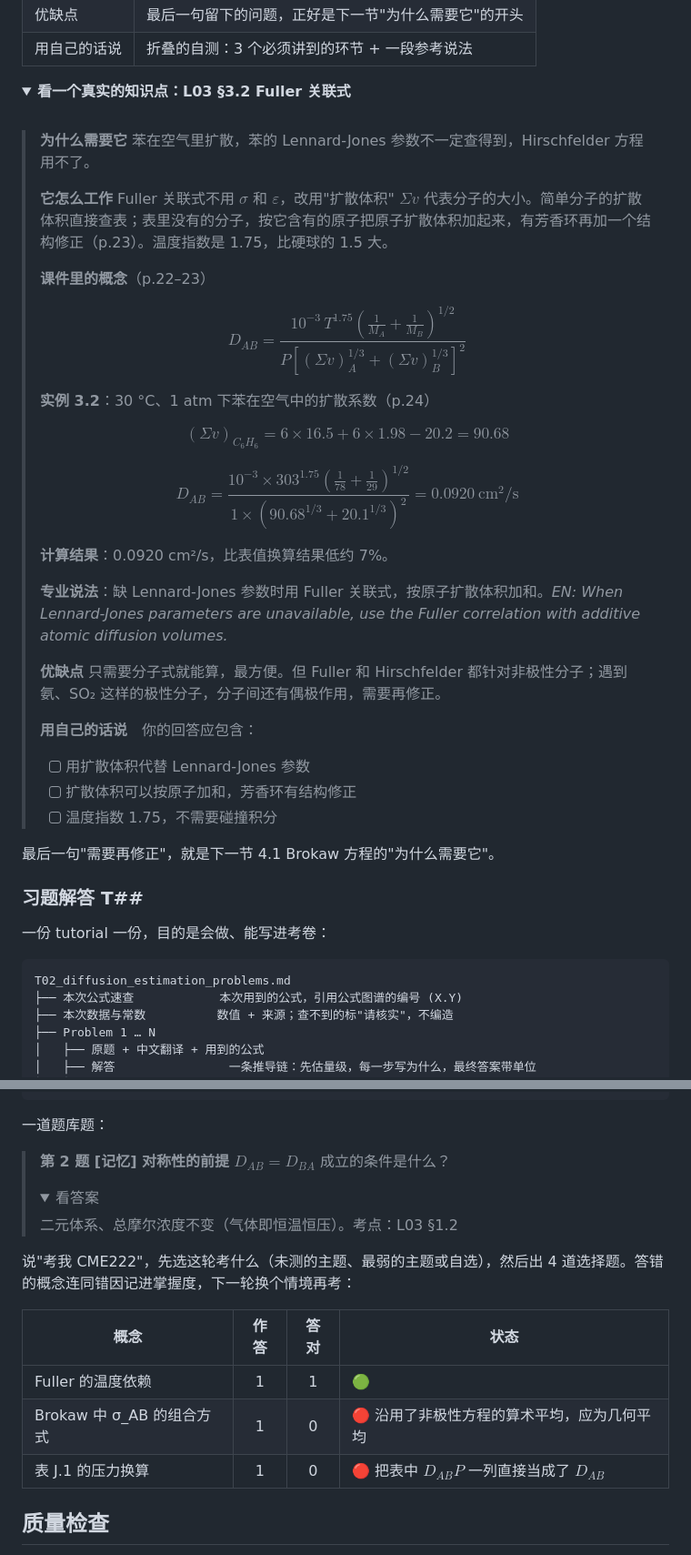
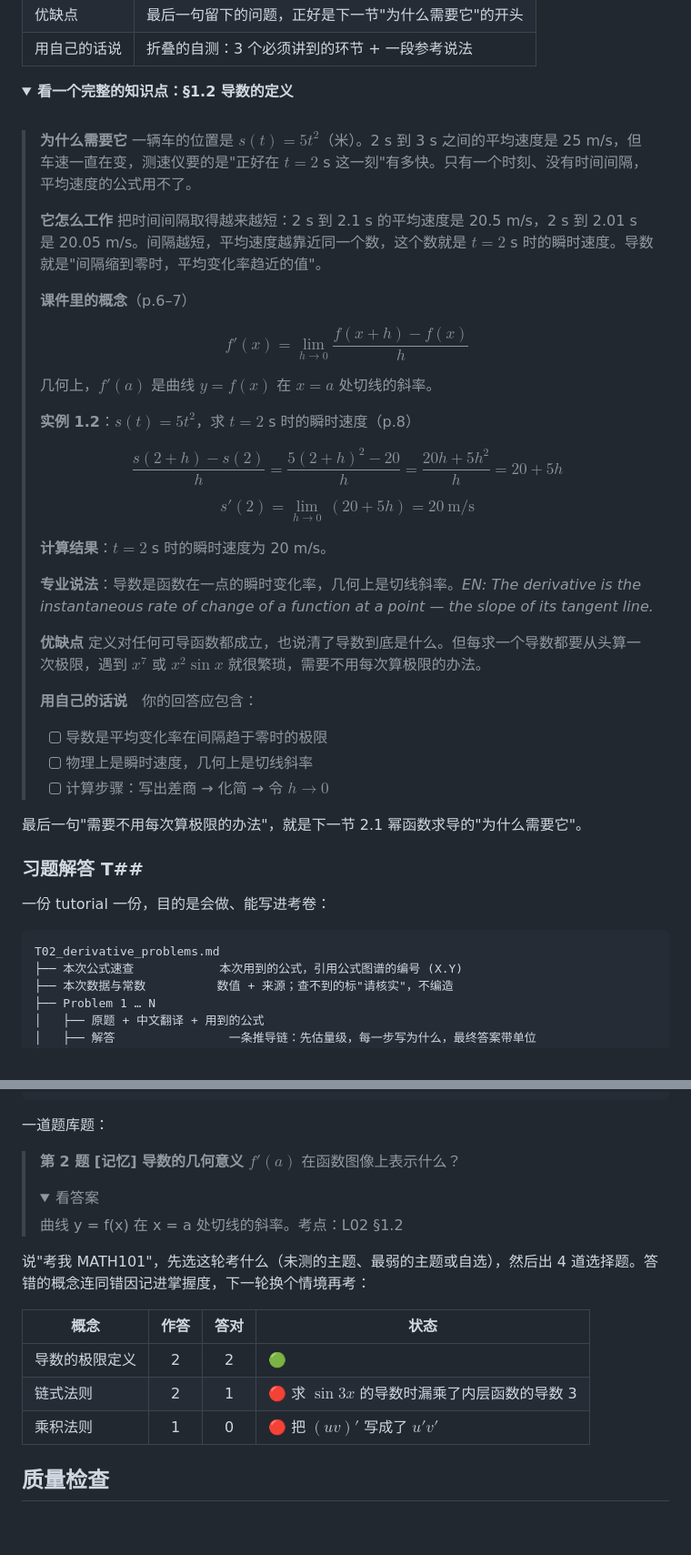
Before and after one commit to iZHENGjy/claudesidian-learning-os, a Markdown page: README.md, 2 parts joined by grey strips. Shown at 91% size. Drawn GitHub-style; folded sections open; blank space fills up the shorter version.

````diff
--- a/README.md
+++ b/README.md
@@ -132,39 +132,41 @@ L03_diffusion_coefficient_estimation.md
 | 用自己的话说 | 折叠的自测：3 个必须讲到的环节 + 一段参考说法 |
 
 <details>
-<summary><b>看一个真实的知识点：L03 §3.2 Fuller 关联式</b></summary>
+<summary><b>看一个完整的知识点：§1.2 导数的定义</b></summary>
 
 <br>
 
 > **为什么需要它**
-> 苯在空气里扩散，苯的 Lennard-Jones 参数不一定查得到，Hirschfelder 方程用不了。
+> 一辆车的位置是 $s(t) = 5t^2$（米）。2 s 到 3 s 之间的平均速度是 25 m/s，但车速一直在变，测速仪要的是"正好在 $t = 2$ s 这一刻"有多快。只有一个时刻、没有时间间隔，平均速度的公式用不了。
 >
 > **它怎么工作**
-> Fuller 关联式不用 $\sigma$ 和 $\varepsilon$，改用"扩散体积" $\Sigma v$ 代表分子的大小。简单分子的扩散体积直接查表；表里没有的分子，按它含有的原子把原子扩散体积加起来，有芳香环再加一个结构修正（p.23）。温度指数是 1.75，比硬球的 1.5 大。
+> 把时间间隔取得越来越短：2 s 到 2.1 s 的平均速度是 20.5 m/s，2 s 到 2.01 s 是 20.05 m/s。间隔越短，平均速度越靠近同一个数，这个数就是 $t = 2$ s 时的瞬时速度。导数就是"间隔缩到零时，平均变化率趋近的值"。
 >
-> **课件里的概念**（p.22–23）
+> **课件里的概念**（p.6–7）
 >
-> $$D_{AB} = \frac{10^{-3}\,T^{1.75}\left(\frac{1}{M_A} + \frac{1}{M_B}\right)^{1/2}}{P\left[(\Sigma v)_A^{1/3} + (\Sigma v)_B^{1/3}\right]^2} \tag{3.3}$$
+> $$f'(x) = \lim_{h\to 0}\frac{f(x+h) - f(x)}{h} \tag{1.2}$$
 >
-> **实例 3.2**：30 °C、1 atm 下苯在空气中的扩散系数（p.24）
+> 几何上，$f'(a)$ 是曲线 $y = f(x)$ 在 $x = a$ 处切线的斜率。
 >
-> $$(\Sigma v)_{C_6H_6} = 6\times16.5 + 6\times1.98 - 20.2 = 90.68$$
+> **实例 1.2**：$s(t) = 5t^2$，求 $t = 2$ s 时的瞬时速度（p.8）
 >
-> $$D_{AB} = \frac{10^{-3}\times303^{1.75}\left(\frac{1}{78} + \frac{1}{29}\right)^{1/2}}{1\times\left(90.68^{1/3} + 20.1^{1/3}\right)^2} = 0.0920\ \text{cm}^2/\text{s}$$
+> $$\frac{s(2+h) - s(2)}{h} = \frac{5(2+h)^2 - 20}{h} = \frac{20h + 5h^2}{h} = 20 + 5h$$
 >
-> **计算结果**：0.0920 cm²/s，比表值换算结果低约 7%。
+> $$s'(2) = \lim_{h\to 0}\,(20 + 5h) = 20\ \text{m/s}$$
 >
-> **专业说法**：缺 Lennard-Jones 参数时用 Fuller 关联式，按原子扩散体积加和。*EN: When Lennard-Jones parameters are unavailable, use the Fuller correlation with additive atomic diffusion volumes.*
+> **计算结果**：$t = 2$ s 时的瞬时速度为 20 m/s。
+>
+> **专业说法**：导数是函数在一点的瞬时变化率，几何上是切线斜率。*EN: The derivative is the instantaneous rate of change of a function at a point — the slope of its tangent line.*
 >
 > **优缺点**
-> 只需要分子式就能算，最方便。但 Fuller 和 Hirschfelder 都针对非极性分子；遇到氨、SO₂ 这样的极性分子，分子间还有偶极作用，需要再修正。
+> 定义对任何可导函数都成立，也说清了导数到底是什么。但每求一个导数都要从头算一次极限，遇到 $x^7$ 或 $x^2\sin x$ 就很繁琐，需要不用每次算极限的办法。
 >
 > **用自己的话说**　你的回答应包含：
-> - [ ] 用扩散体积代替 Lennard-Jones 参数
-> - [ ] 扩散体积可以按原子加和，芳香环有结构修正
-> - [ ] 温度指数 1.75，不需要碰撞积分
+> - [ ] 导数是平均变化率在间隔趋于零时的极限
+> - [ ] 物理上是瞬时速度，几何上是切线斜率
+> - [ ] 计算步骤：写出差商 → 化简 → 令 $h \to 0$
 
-最后一句"需要再修正"，就是下一节 4.1 Brokaw 方程的"为什么需要它"。
+最后一句"需要不用每次算极限的办法"，就是下一节 2.1 幂函数求导的"为什么需要它"。
 
 </details>
 
@@ -173,7 +175,7 @@ L03_diffusion_coefficient_estimation.md
 一份 tutorial 一份，目的是会做、能写进考卷：
 
 ```text
-T02_diffusion_estimation_problems.md
+T02_derivative_problems.md
 ├── 本次公式速查            本次用到的公式，引用公式图谱的编号 (X.Y)
 ├── 本次数据与常数          数值 + 来源；查不到的标"请核实"，不编造
 ├── Problem 1 … N
@@ -217,18 +219,18 @@ _principles.md
 
 一道题库题：
 
-> **第 2 题 [记忆] 对称性的前提**
-> $D_{AB} = D_{BA}$ 成立的条件是什么？
+> **第 2 题 [记忆] 导数的几何意义**
+> $f'(a)$ 在函数图像上表示什么？
 >
-> <details><summary>看答案</summary>二元体系、总摩尔浓度不变（气体即恒温恒压）。考点：L03 §1.2</details>
+> <details><summary>看答案</summary>曲线 y = f(x) 在 x = a 处切线的斜率。考点：L02 §1.2</details>
 
-说"考我 CME222"，先选这轮考什么（未测的主题、最弱的主题或自选），然后出 4 道选择题。答错的概念连同错因记进掌握度，下一轮换个情境再考：
+说"考我 MATH101"，先选这轮考什么（未测的主题、最弱的主题或自选），然后出 4 道选择题。答错的概念连同错因记进掌握度，下一轮换个情境再考：
 
 | 概念 | 作答 | 答对 | 状态 |
 |---|:---:|:---:|---|
-| Fuller 的温度依赖 | 1 | 1 | 🟢 |
-| Brokaw 中 σ_AB 的组合方式 | 1 | 0 | 🔴 沿用了非极性方程的算术平均，应为几何平均 |
-| 表 J.1 的压力换算 | 1 | 0 | 🔴 把表中 $D_{AB}P$ 一列直接当成了 $D_{AB}$ |
+| 导数的极限定义 | 2 | 2 | 🟢 |
+| 链式法则 | 2 | 1 | 🔴 求 $\sin 3x$ 的导数时漏乘了内层函数的导数 3 |
+| 乘积法则 | 1 | 0 | 🔴 把 $(uv)'$ 写成了 $u'v'$ |
 
 ## 质量检查
 
````
Also changed, not shown: other parts of README.md (+41 -41 lines), CHANGELOG.md (+1 -1 lines), README.en.md (+67 -65 lines).
